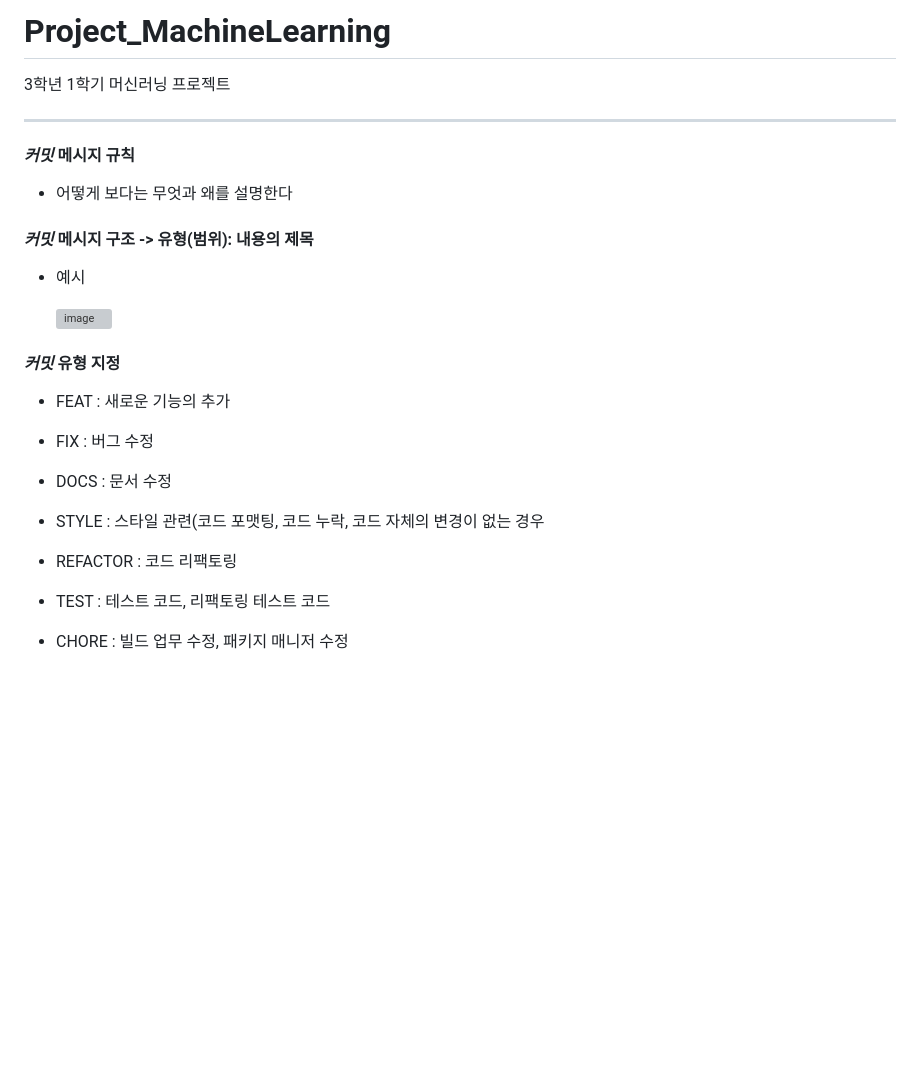
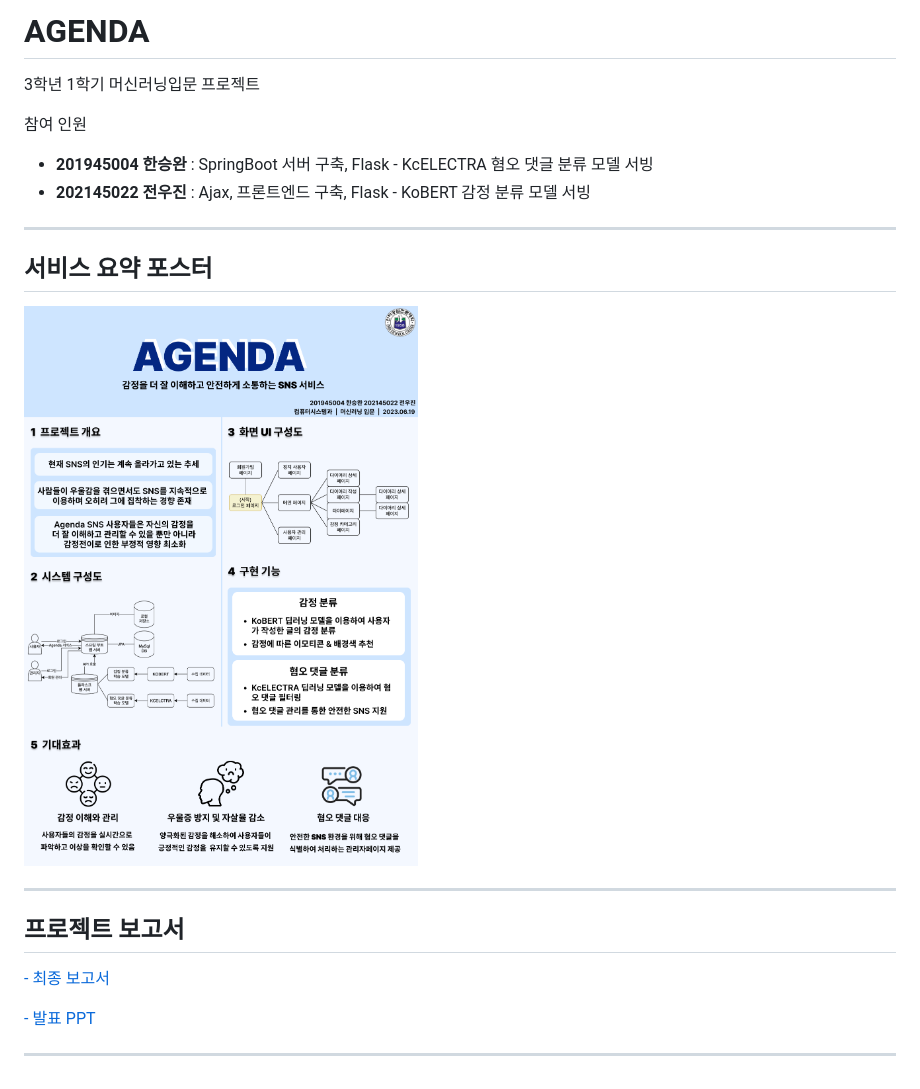
Before and after one commit to woojin0906/Project_MachineLearning, a Markdown page: README.md, the part around the change. Drawn GitHub-style; pictures changed too: File/AGENDA_포스터.png (added); blank space fills up the shorter version; grey boxes are pictures that could not be loaded.

Commit message:
style(project): README 파일 수정

```diff
--- a/README.md
+++ b/README.md
@@ -1,19 +1,23 @@
-# Project_MachineLearning
-3학년 1학기 머신러닝 프로젝트
+# AGENDA
+3학년 1학기 머신러닝입문 프로젝트
 
+참여 인원
+
+- **201945004 한승완** : SpringBoot 서버 구축, Flask - KcELECTRA 혐오 댓글 분류 모델 서빙
+- **202145022 전우진** : Ajax, 프론트엔드 구축, Flask - KoBERT 감정 분류 모델 서빙
 
 **********************************************
 
-#### _커밋_ 메시지 규칙 <p>
-- 어떻게 보다는 무엇과 왜를 설명한다 <p>
-#### _커밋_ 메시지 구조 -> 유형(범위): 내용의 제목 <p>
-- 예시 <p>
-![image](https://user-images.githubusercontent.com/89853084/214541945-660afdce-8aa5-4bf6-b92f-aa40734a7f12.png)
-#### _커밋_ 유형 지정 <p>
-- FEAT : 새로운 기능의 추가 <p>
-- FIX : 버그 수정 <p>
-- DOCS : 문서 수정 <p>
-- STYLE : 스타일 관련(코드 포맷팅, 코드 누락, 코드 자체의 변경이 없는 경우 <p>
-- REFACTOR : 코드 리팩토링 <p>
-- TEST : 테스트 코드, 리팩토링 테스트 코드 <p>
-- CHORE : 빌드 업무 수정, 패키지 매니저 수정 <p>
+## 서비스 요약 포스터
+
+![AGENDA_포스터.png](File%2FAGENDA_%ED%8F%AC%EC%8A%A4%ED%84%B0.png)
+
+**********************************************
+
+## 프로젝트 보고서
+
+[- 최종 보고서](https://github.com/woojin0906/Project_MachineLearning/blob/main/File/%EB%A8%B8%EC%8B%A0%EB%9F%AC%EB%8B%9D-%ED%94%84%EC%A0%9D-%EC%B5%9C%EC%A2%85%EB%B3%B4%EA%B3%A0%EC%84%9C.docx)
+
+[- 발표 PPT](https://github.com/woojin0906/Project_MachineLearning/blob/main/File/%EB%A8%B8%EC%8B%A0%EB%9F%AC%EB%8B%9D-%ED%94%84%EB%A1%9C%EC%A0%9D%ED%8A%B8-PPT.pptx)
+
+**********************************************
```
